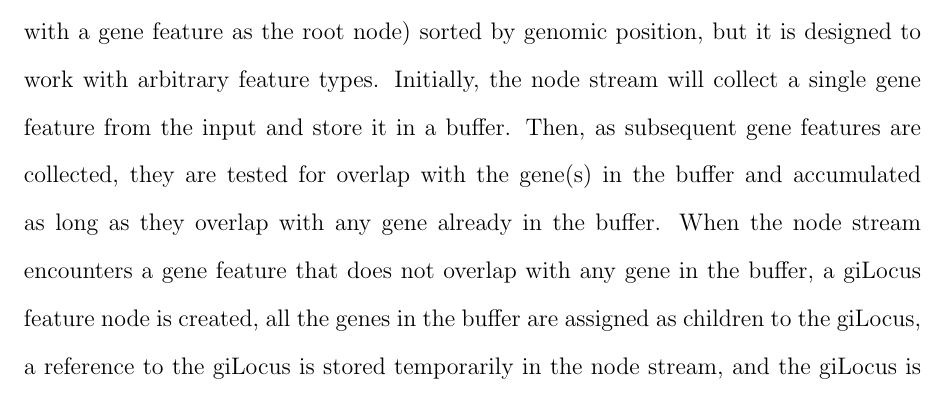
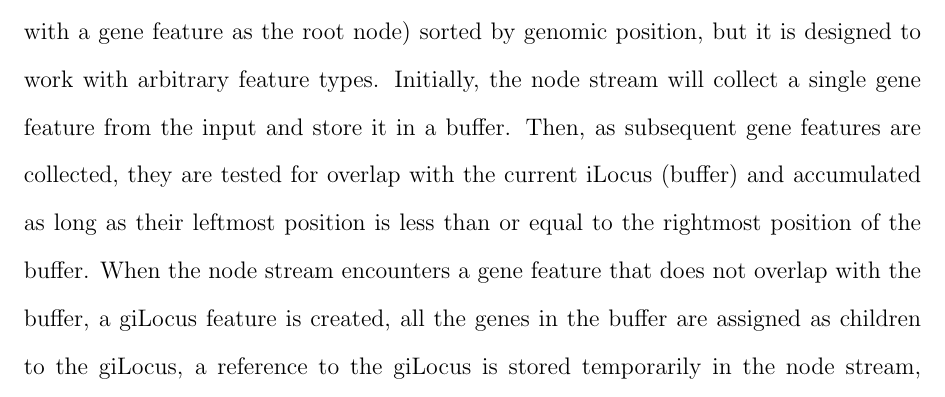
Before and after one commit to standage/dissertation, a LaTeX thesis (thesis.tex, which reads Text/Body/chapter4.tex): part of page 74 of 114, cut so that both start at the same text. Compiled offline with pdfLaTeX.

Commit message:
More efficient implementation as suggested by Karin

```diff
--- a/Text/Body/chapter4.tex
+++ b/Text/Body/chapter4.tex
@@ -191,8 +191,8 @@ One advantage of this approach is its low memory footprint, as at most only a sm
 The \textit{AgnLocusStream} module in the AEGeAn Toolkit implements a node stream for computing iLocus boundaries.
 This node stream expects as input gene annotations (CCs with a gene feature as the root node) sorted by genomic position, but it is designed to work with arbitrary feature types.
 Initially, the node stream will collect a single gene feature from the input and store it in a buffer.
-Then, as subsequent gene features are collected, they are tested for overlap with the gene(s) in the buffer and accumulated as long as they overlap with any gene already in the buffer.
-When the node stream encounters a gene feature that does not overlap with any gene in the buffer, a giLocus feature node is created, all the genes in the buffer are assigned as children to the giLocus, a reference to the giLocus is stored temporarily in the node stream, and the giLocus is emitted for further processing or storage.
+Then, as subsequent gene features are collected, they are tested for overlap with the current iLocus (buffer) and accumulated as long as their leftmost position is less than or equal to the rightmost position of the buffer.
+When the node stream encounters a gene feature that does not overlap with the buffer, a giLocus feature is created, all the genes in the buffer are assigned as children to the giLocus, a reference to the giLocus is stored temporarily in the node stream, and the giLocus is emitted for further processing or storage.
 Later, as the subsequent giLocus is emitted, the adjacent pair of giLoci are extended toward each other and, when appropriate, an iiLocus is created and emitted, as described in \textbf{Algorithm \ref{Alg:ExtendIntervals}}.
 
 The AEGeAn Toolkit's \textit{AgnLocusRefineStream} module implements a node stream for post-processing the initial iLocus designations, as described in the previous section.
```
Also changed, not shown: thesis.pdf.
